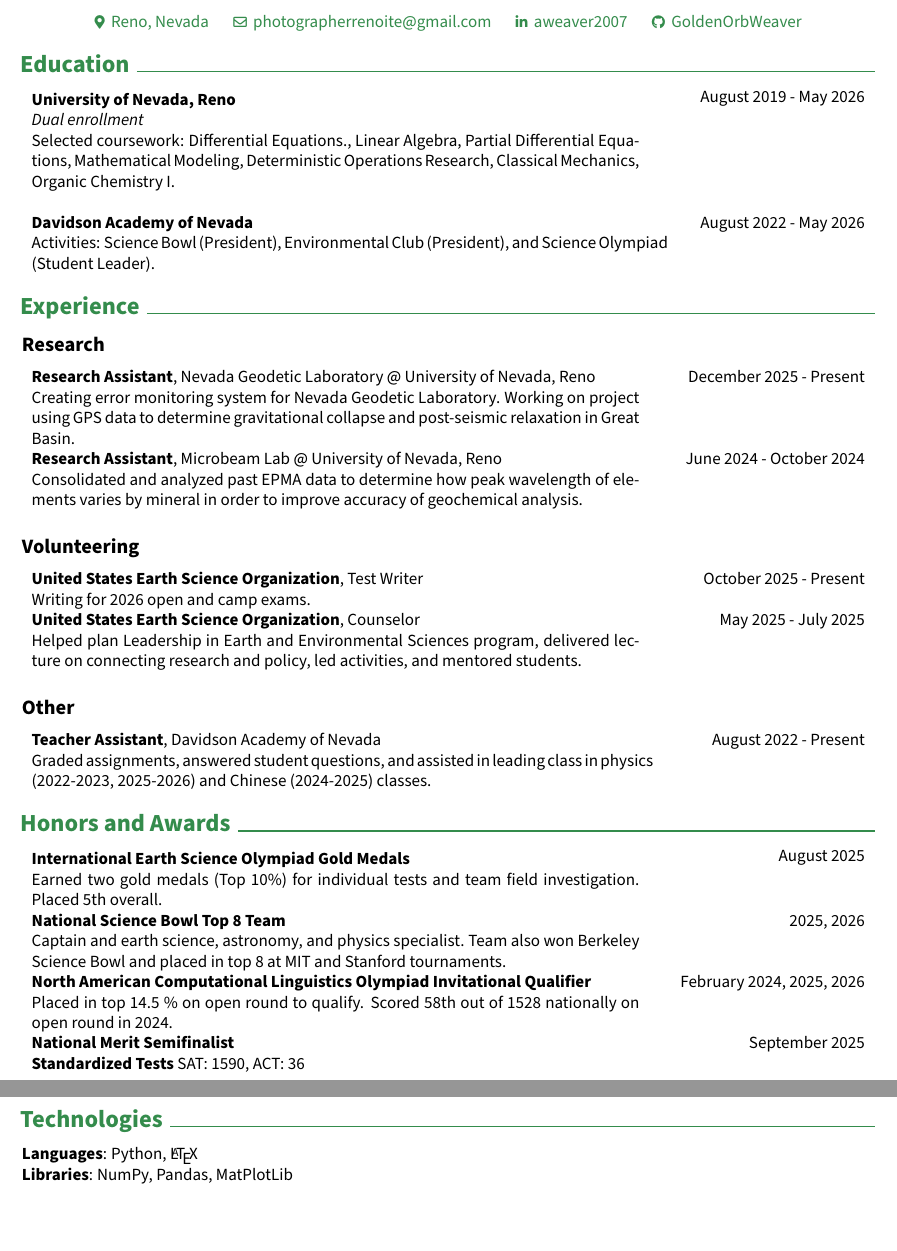
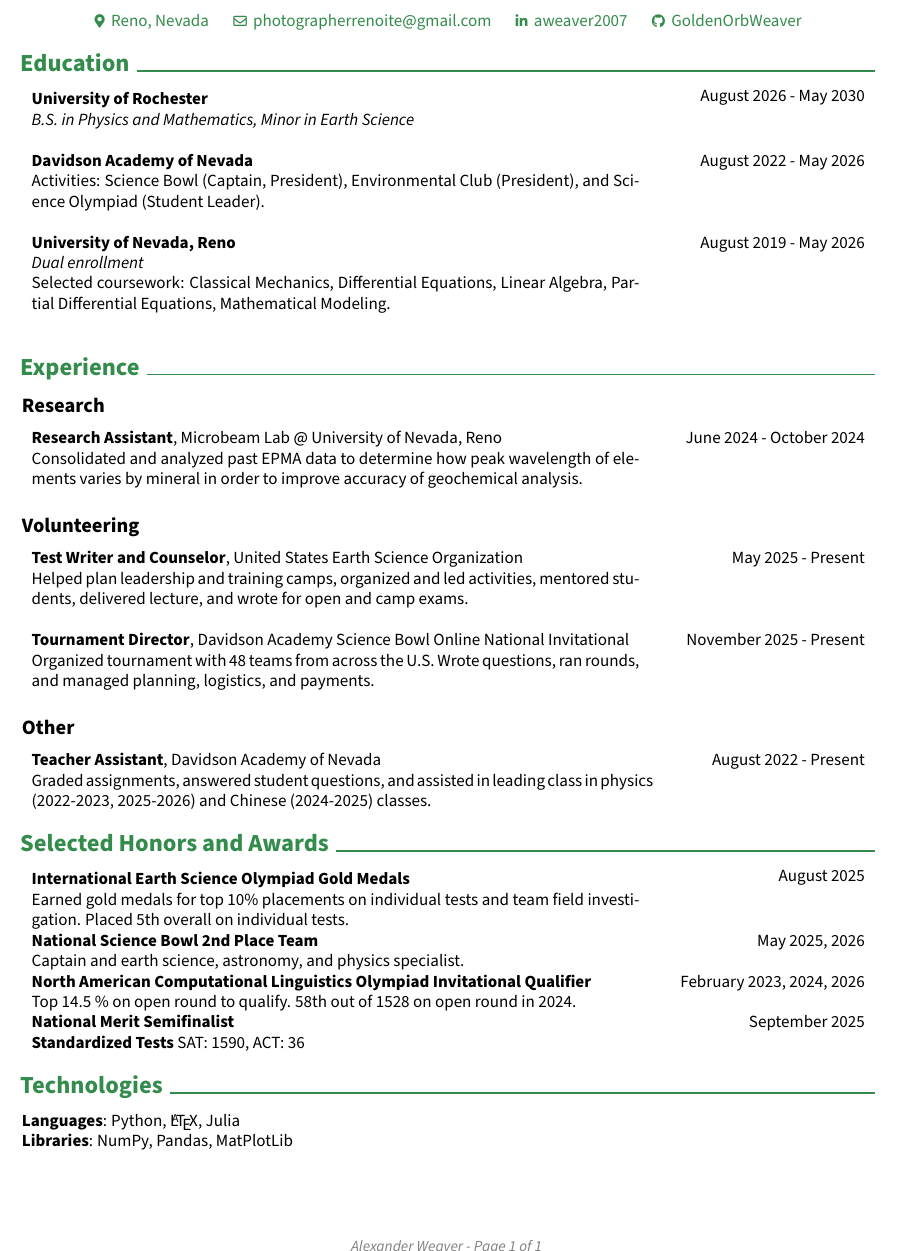
Before and after one commit to GoldenOrbWeaver/Resume, a LaTeX CV (AWeaver_resume.tex): two parts of pages 1 and 2 of 2 before the commit and part of the page after it, the two joined at a grey line, cut so that both start at the same text, the shorter picture padded with empty space. Compiled offline with pdfLaTeX.

Commit message:
Edit resume

```diff
--- a/AWeaver_resume.tex
+++ b/AWeaver_resume.tex
@@ -5,8 +5,8 @@
 % Packages:
 \usepackage[
     ignoreheadfoot, % set margins without considering header and footer
-    top=2 cm, % seperation between body and page edge from the top
-    bottom=2 cm, % seperation between body and page edge from the bottom
+    top=1 cm, % seperation between body and page edge from the top
+    bottom=1 cm, % seperation between body and page edge from the bottom
     left=2 cm, % seperation between body and page edge from the left
     right=2 cm, % seperation between body and page edge from the right
     footskip=1.0 cm, % seperation between body and footer
@@ -215,28 +215,28 @@
     \section{Education}
 
         \begin{twocolentry}{
-            August 2019 - May 2026
+            August 2026 - May 2030
         }
-            \textbf{University of Nevada, Reno} \\
-            \textit{Dual enrollment} \\
-            Selected coursework: Differential Equations., Linear Algebra, Partial Differential Equations, Mathematical Modeling, Deterministic Operations Research, Classical Mechanics, Organic Chemistry I.\\
+            \textbf{University of Rochester} \\
+            \textit{B.S. in Physics and Mathematics, Minor in Earth Science}\\
         \end{twocolentry}
 
         \begin{twocolentry}{
             August 2022 - May 2026
         }
             \textbf{Davidson Academy of Nevada} \\
-            Activities: Science Bowl (President), Environmental Club (President), and Science Olympiad (Student Leader).    \end{twocolentry}
+            Activities: Science Bowl (Captain, President), Environmental Club (President), and Science Olympiad (Student Leader).    \\
+        \end{twocolentry}
 
+        \begin{twocolentry}{
+            August 2019 - May 2026
+        }
+            \textbf{University of Nevada, Reno} \\
+            \textit{Dual enrollment} \\
+            Selected coursework: Classical Mechanics, Differential Equations, Linear Algebra, Partial Differential Equations, Mathematical Modeling.\\
+        \end{twocolentry}
     \section{Experience}
     \subsection{Research}
-        \begin{twocolentry}{
-            December 2025 - Present
-        }
-            \textbf{Research Assistant}, Nevada Geodetic Laboratory @ University of Nevada, Reno \\
-            Creating error monitoring system for Nevada Geodetic Laboratory. Working on project using GPS data to determine gravitational collapse and post-seismic relaxation in Great Basin.
-        \end{twocolentry}
-
         \begin{twocolentry}{
             June 2024 - October 2024
         }
@@ -246,17 +246,17 @@
 
       \subsection{Volunteering}
         \begin{twocolentry}{
-            October 2025 - Present
+            May 2025 - Present
         }
-            \textbf{United States Earth Science Organization}, Test Writer \\
-            Writing for 2026 open and camp exams.
+            \textbf{Test Writer and Counselor}, United States Earth Science Organization \\
+            Helped plan leadership and training camps, organized and led activities, mentored students, delivered lecture, and wrote for open and camp exams.\\
         \end{twocolentry}
 
         \begin{twocolentry}{
-            May 2025 - July 2025
+            November 2025 - Present
         }
-            \textbf{United States Earth Science Organization}, Counselor \\
-            Helped plan Leadership in Earth and Environmental Sciences program, delivered lecture on connecting research and policy, led activities, and mentored students.
+            \textbf{Tournament Director}, Davidson Academy Science Bowl Online National Invitational \\
+            Organized tournament with 48 teams from across the U.S. Wrote questions, ran rounds, and managed planning, logistics, and payments.
         \end{twocolentry}
 
         \subsection{Other}
@@ -267,26 +267,26 @@
             Graded assignments, answered student questions, and assisted in leading class in physics (2022-2023, 2025-2026) and Chinese (2024-2025) classes.
       \end{twocolentry}
 
-    \section{Honors and Awards}
+    \section{Selected Honors and Awards}
       \begin{twocolentry}{
             August 2025
       }
             \textbf{International Earth Science Olympiad Gold Medals} \\
-            Earned two gold medals (Top 10\%) for individual tests and team field investigation. Placed 5th overall.
+            Earned gold medals for top 10\% placements on individual tests and team field investigation. Placed 5th overall on individual tests.
       \end{twocolentry}
 
       \begin{twocolentry}{
-            2025, 2026
+            May 2025, 2026
       }
-            \textbf{National Science Bowl Top 8 Team} \\
-            Captain and earth science, astronomy, and physics specialist. Team also won Berkeley Science Bowl and placed in top 8 at MIT and Stanford tournaments.
+            \textbf{National Science Bowl 2nd Place Team} \\
+            Captain and earth science, astronomy, and physics specialist.
       \end{twocolentry}
 
       \begin{twocolentry}{
-            February 2024, 2025, 2026
+            February 2023, 2024, 2026
       }
             \textbf{North American Computational Linguistics Olympiad Invitational Qualifier} \\
-            Placed in top 14.5 \% on open round to qualify. Scored 58th out of 1528 nationally on open round in 2024.
+            Top 14.5 \% on open round to qualify. 58th out of 1528 on open round in 2024.
 
       \end{twocolentry}
 
@@ -302,6 +302,6 @@
       \end{twocolentry}
 
       \section{Technologies}
-      \textbf{Languages}: Python, \LaTeX \\
+      \textbf{Languages}: Python, \LaTeX, Julia \\
       \textbf{Libraries}: NumPy, Pandas, MatPlotLib
 \end{document}
```
Also changed, not shown: AWeaver_resume.pdf.
